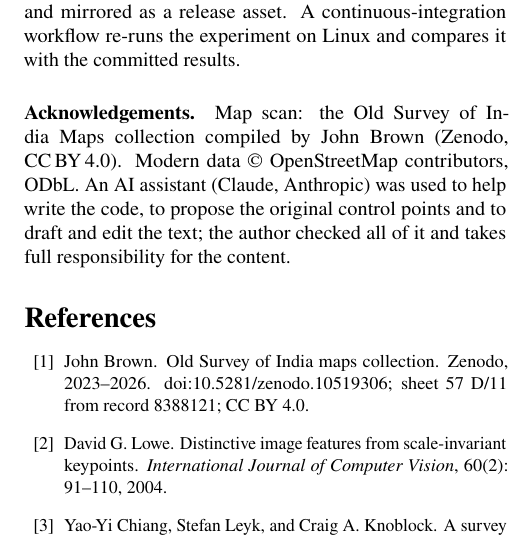
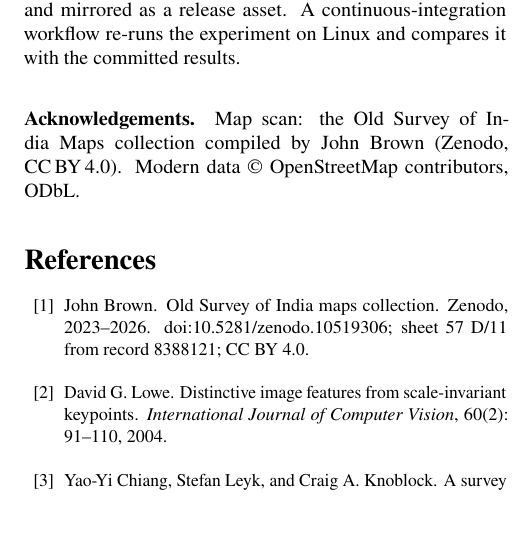
Before and after one commit to 1sakshm/MapAlign, a LaTeX paper (paper/mapalign.tex): part of one column of page 13 of 14, cut so that both start at the same text, the shorter picture padded with empty space. Compiled offline with pdfLaTeX.

Commit message:
Paper: remove the assistance sentence from the acknowledgements

```diff
--- a/paper/mapalign.tex
+++ b/paper/mapalign.tex
@@ -492,7 +492,7 @@ The most useful next steps are a re-pick by an independent expert, held-out poin
 Version 1.0.0 is archived on Zenodo (\href{https://doi.org/10.5281/zenodo.23572420}{doi:10.5281/zenodo.23572420}). The repository contains the pipeline, the configuration as frozen, both GCP files with their selection protocol, all metrics and per-point errors, all robustness analyses (\texttt{mapalign.robustness} and \texttt{mapalign.robustness\_extra}), the method extensions (\texttt{mapalign.extensions}), the blind re-pick kits, the human re-pick files and two timed picking tools (\texttt{mapalign.picktool} and the browser-based \texttt{mapalign.pickweb}), a log of every design decision (\texttt{docs/DECISIONS.md}), and the script that regenerates every figure and table in this paper (\texttt{paper/make\_figures.py}). The exact inputs (scan and OSM extracts) are versioned with their checksums. The LoFTR weights are verified by SHA-256 and mirrored as a release asset. A continuous-integration workflow re-runs the experiment on Linux and compares it with the committed results.
 
 \paragraph{Acknowledgements.}
-Map scan: the Old Survey of India Maps collection compiled by John Brown (Zenodo, CC\,BY\,4.0). Modern data \textcopyright{} OpenStreetMap contributors, ODbL. An AI assistant (Claude, Anthropic) was used to help write the code, to propose the original control points and to draft and edit the text; the author checked all of it and takes full responsibility for the content.
+Map scan: the Old Survey of India Maps collection compiled by John Brown (Zenodo, CC\,BY\,4.0). Modern data \textcopyright{} OpenStreetMap contributors, ODbL.
 
 \small
 \bibliographystyle{unsrtnat}
```
Also changed, not shown: paper/mapalign.pdf, 1 other file.
